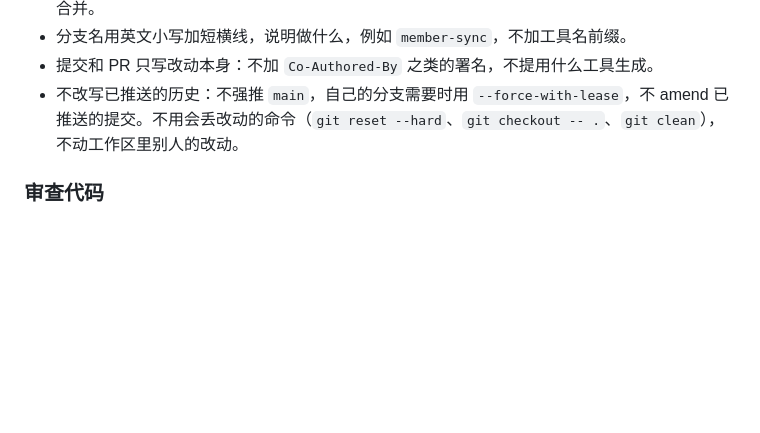
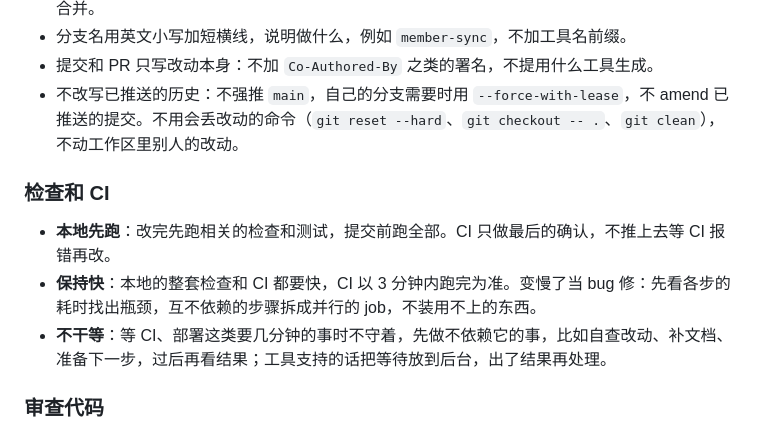
Before and after one commit to mousebaoyan/mouseclock, a Markdown page: AGENTS.md, the part around the change. Rendered like a GitHub page; blank space fills up the shorter version.

Commit message:
同步鼠群通用约定 (#19)
把 AGENTS.md 里的「鼠群通用约定」一节换成
[mousebaoyan/.github](https://github.com/mousebaoyan/.github/commits/main/AGENTS.md)
的最新版本，只改了这一节。

Co-authored-by: mousebaoyan-sync[bot] <348954159+mousebaoyan-sync[bot]@users.noreply.github.com>

```diff
--- a/AGENTS.md
+++ b/AGENTS.md
@@ -216,6 +216,12 @@
 - 提交和 PR 只写改动本身：不加 `Co-Authored-By` 之类的署名，不提用什么工具生成。
 - 不改写已推送的历史：不强推 `main`，自己的分支需要时用 `--force-with-lease`，不 amend 已推送的提交。不用会丢改动的命令（`git reset --hard`、`git checkout -- .`、`git clean`），不动工作区里别人的改动。
 
+### 检查和 CI
+
+- **本地先跑**：改完先跑相关的检查和测试，提交前跑全部。CI 只做最后的确认，不推上去等 CI 报错再改。
+- **保持快**：本地的整套检查和 CI 都要快，CI 以 3 分钟内跑完为准。变慢了当 bug 修：先看各步的耗时找出瓶颈，互不依赖的步骤拆成并行的 job，不装用不上的东西。
+- **不干等**：等 CI、部署这类要几分钟的事时不守着，先做不依赖它的事，比如自查改动、补文档、准备下一步，过后再看结果；工具支持的话把等待放到后台，出了结果再处理。
+
 ### 审查代码
 
 审查改动（包括其他 agent 和外部贡献者写的）时，对照本项目的 AGENTS.md 逐条检查，重点看过度防御、多余的抽象和哈希、该删没删的旧代码和兼容路径、没用的测试。不合格的说清楚哪里不对、应该怎么写，让作者改；对外部贡献者具体、友善。
```
